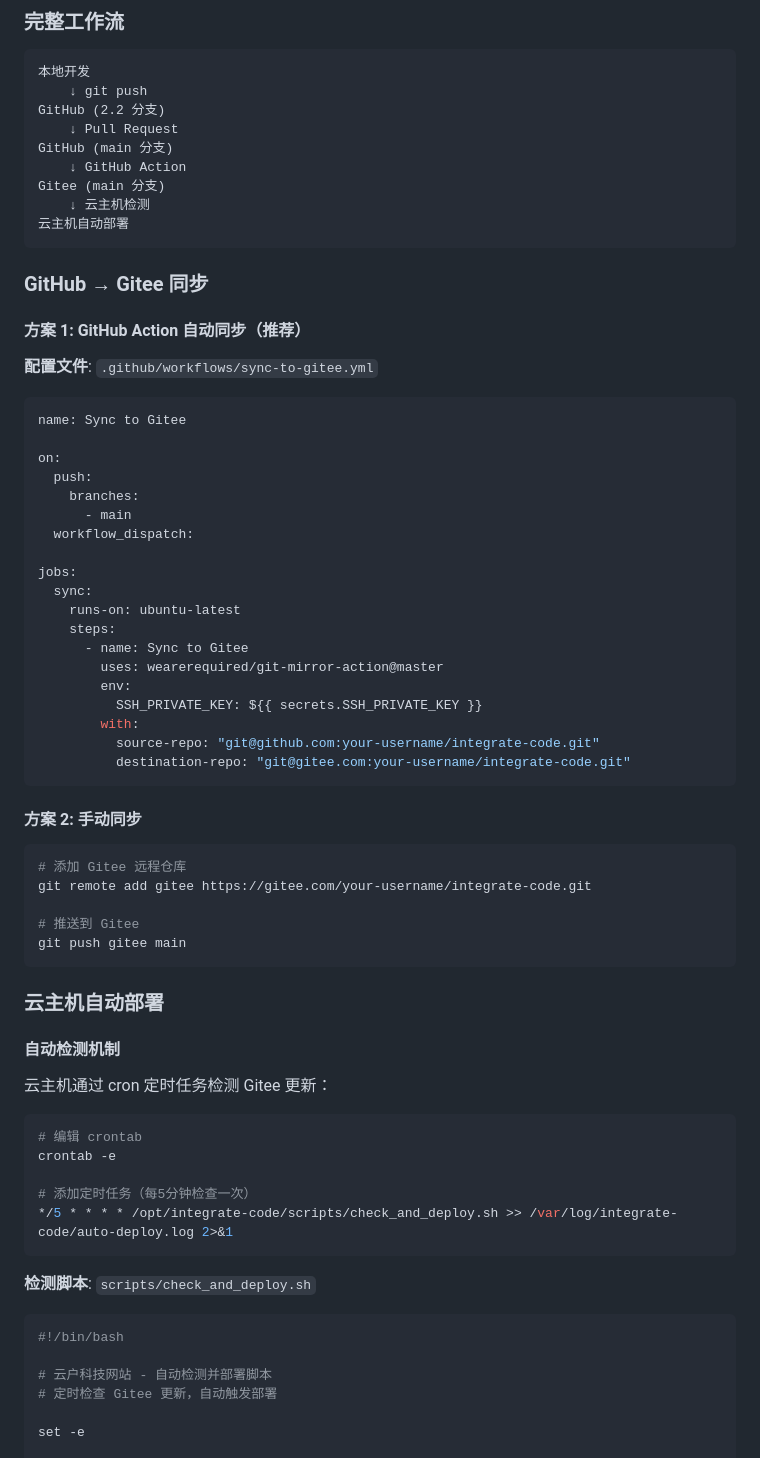
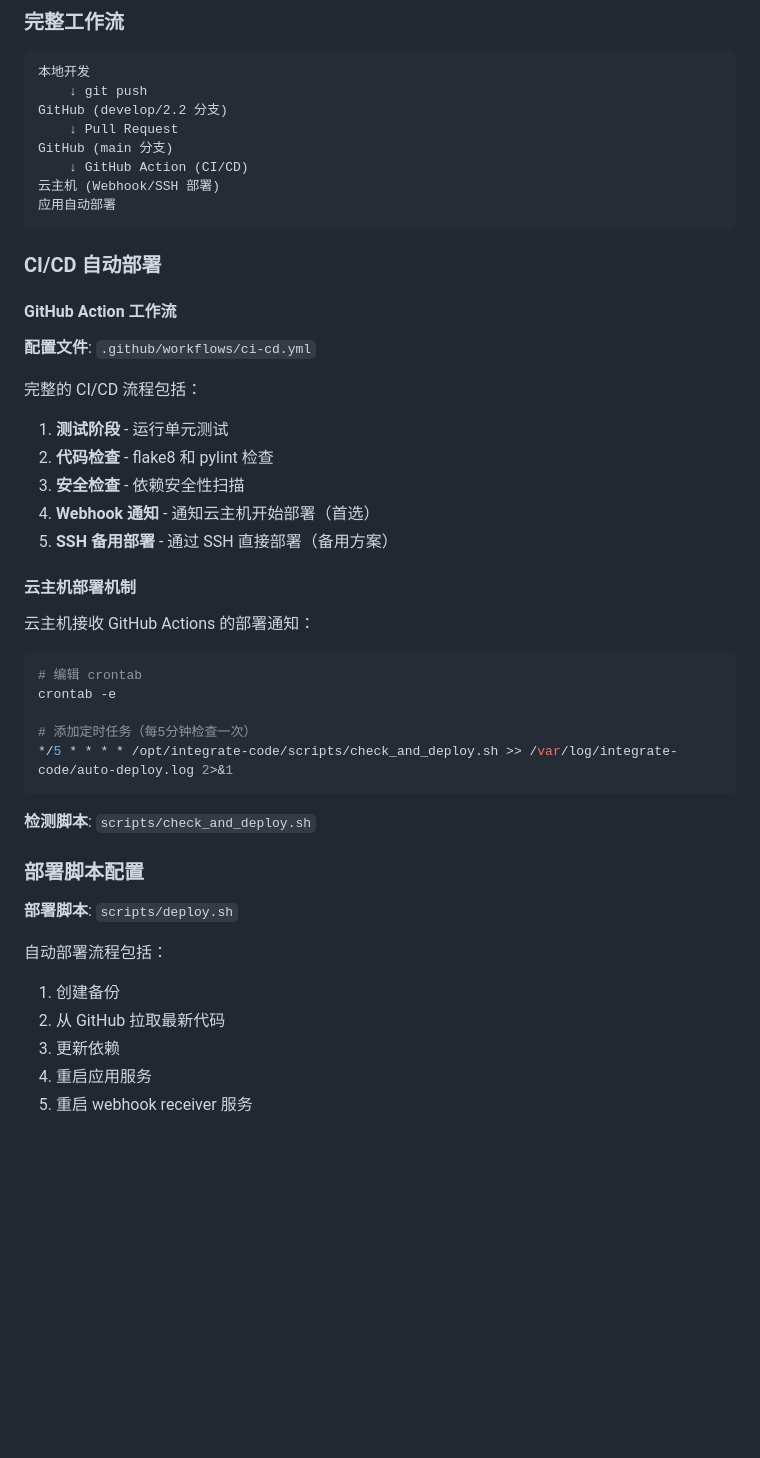
Before and after one commit to liubin20020924-cloud/Home-page, a Markdown page: docs/VERSION_MANAGEMENT_GUIDE.md, the part around one of its changes. Rendered like a GitHub page; blank space fills up the shorter version.

Commit message:
docs(version): remove Gitee workflow from version management guide

````diff
--- a/docs/VERSION_MANAGEMENT_GUIDE.md
+++ b/docs/VERSION_MANAGEMENT_GUIDE.md
@@ -465,58 +465,30 @@ git-changelog -o CHANGELOG.md
 ```
 本地开发
     ↓ git push
-GitHub (2.2 分支)
+GitHub (develop/2.2 分支)
     ↓ Pull Request
 GitHub (main 分支)
-    ↓ GitHub Action
-Gitee (main 分支)
-    ↓ 云主机检测
-云主机自动部署
+    ↓ GitHub Action (CI/CD)
+云主机 (Webhook/SSH 部署)
+应用自动部署
 ```
 
-### GitHub → Gitee 同步
+### CI/CD 自动部署
 
-#### 方案 1: GitHub Action 自动同步（推荐）
+#### GitHub Action 工作流
 
-**配置文件**: `.github/workflows/sync-to-gitee.yml`
+**配置文件**: `.github/workflows/ci-cd.yml`
 
-```yaml
-name: Sync to Gitee
+完整的 CI/CD 流程包括：
+1. **测试阶段** - 运行单元测试
+2. **代码检查** - flake8 和 pylint 检查
+3. **安全检查** - 依赖安全性扫描
+4. **Webhook 通知** - 通知云主机开始部署（首选）
+5. **SSH 备用部署** - 通过 SSH 直接部署（备用方案）
 
-on:
-  push:
-    branches:
-      - main
-  workflow_dispatch:
+#### 云主机部署机制
 
-jobs:
-  sync:
-    runs-on: ubuntu-latest
-    steps:
-      - name: Sync to Gitee
-        uses: wearerequired/git-mirror-action@master
-        env:
-          SSH_PRIVATE_KEY: ${{ secrets.SSH_PRIVATE_KEY }}
-        with:
-          source-repo: "git@github.com:your-username/integrate-code.git"
-          destination-repo: "git@gitee.com:your-username/integrate-code.git"
-```
-
-#### 方案 2: 手动同步
-
-```bash
-# 添加 Gitee 远程仓库
-git remote add gitee https://gitee.com/your-username/integrate-code.git
-
-# 推送到 Gitee
-git push gitee main
-```
-
-### 云主机自动部署
-
-#### 自动检测机制
-
-云主机通过 cron 定时任务检测 Gitee 更新：
+云主机接收 GitHub Actions 的部署通知：
 
 ```bash
 # 编辑 crontab
@@ -528,11 +500,14 @@ crontab -e
 
 **检测脚本**: `scripts/check_and_deploy.sh`
 
-```bash
-#!/bin/bash
+### 部署脚本配置
 
-# 云户科技网站 - 自动检测并部署脚本
-# 定时检查 Gitee 更新，自动触发部署
+**部署脚本**: `scripts/deploy.sh`
 
-set -e
+自动部署流程包括：
+1. 创建备份
+2. 从 GitHub 拉取最新代码
+3. 更新依赖
+4. 重启应用服务
+5. 重启 webhook receiver 服务
 
````
Also changed, not shown: other parts of docs/VERSION_MANAGEMENT_GUIDE.md (+1 -104 lines).
